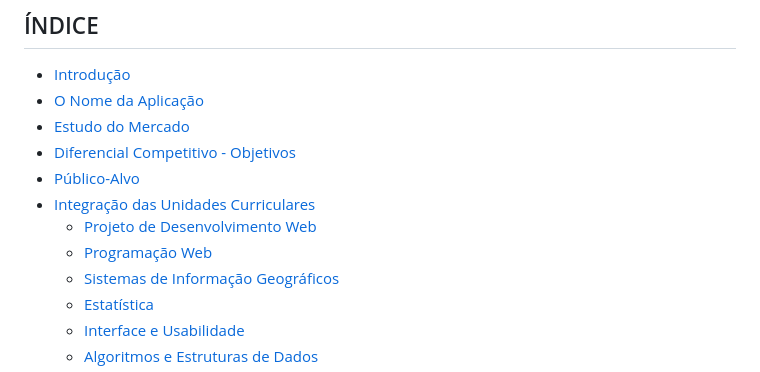
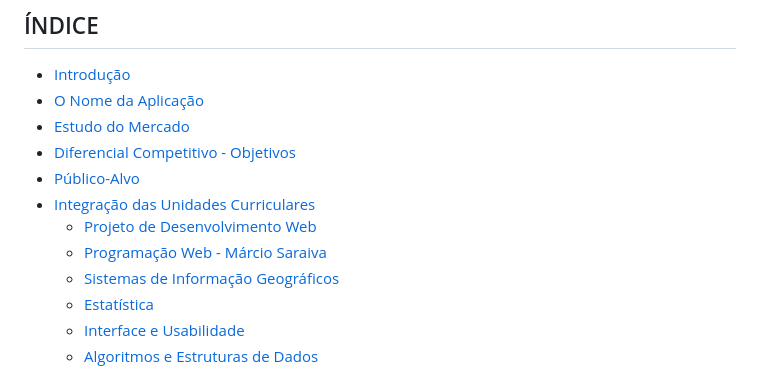
Before and after one commit to edjasilva/ProjetoWeb-2024, a Markdown page: README.md, the part around the change. Rendered like a GitHub page.

```diff
--- a/README.md
+++ b/README.md
@@ -9,7 +9,7 @@
 - [Público-Alvo](#Público-alvo)
 - [Integração das Unidades Curriculares](#Integração-das-Unidades-Curriculares)
   - [Projeto de Desenvolvimento Web](#Projeto-de-Desenvolvimento-Web)
-  - [Programação Web](#Programação-Web---Márcio-Saraiva)
+  - [Programação Web - Márcio Saraiva](#Programação-Web---Márcio-Saraiva)
   - [Sistemas de Informação Geográficos](#Sistemas-de-Informação-Geográficos)
   - [Estatística](#Estatística)
   - [Interface e Usabilidade](#Interface-e-Usabilidade)
```
